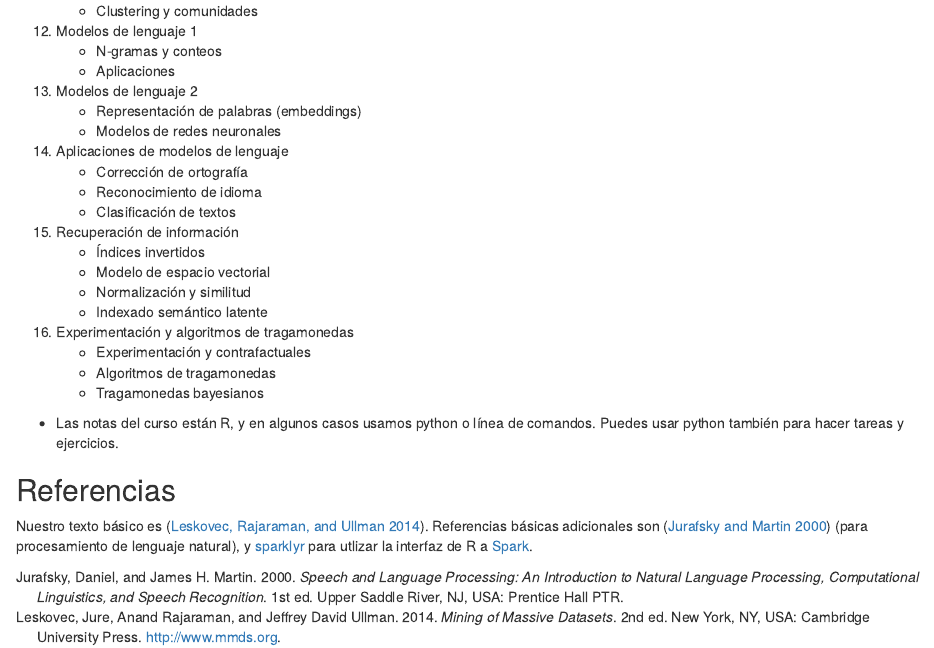
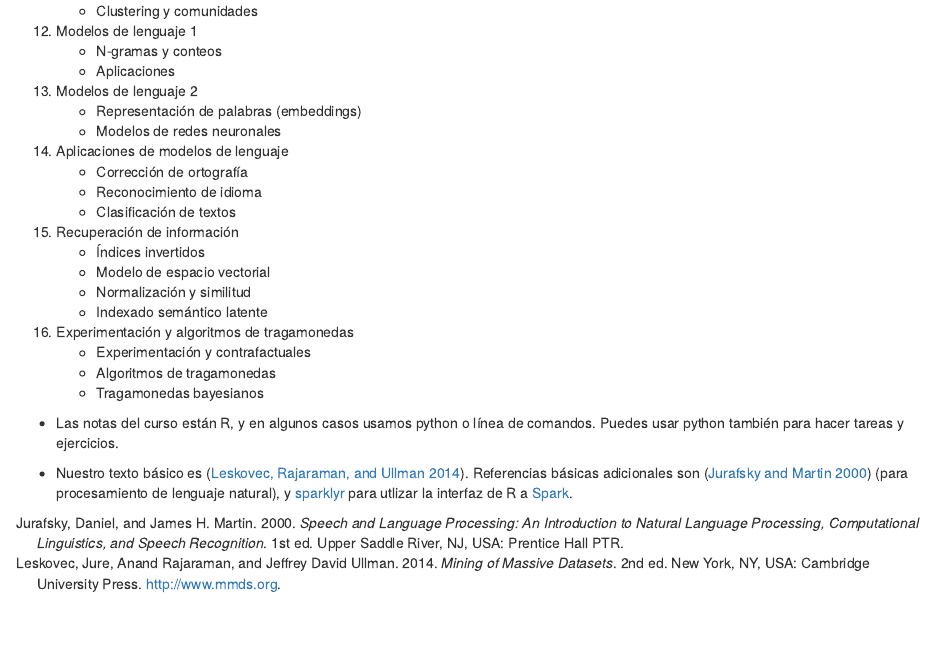
Before and after one commit to felipegonzalez/metodos-analiticos-mcd-2021, an R Markdown document (notas/index.Rmd): the page in a window 1100 px wide, from 830 px down. Rendered offline with R 4.5, knitr and Pandoc, with nearby package versions; drawn as R Markdown's standard HTML page in place of the format the file asks for.

Commit message:
Reorganizar bibliografía

```diff
--- a/notas/index.Rmd
+++ b/notas/index.Rmd
@@ -70,8 +70,6 @@ aplicación de los algoritmos y los métodos, y menos en las herramientas para i
 
 - Las notas del curso están R, y en algunos casos usamos python o línea de comandos. Puedes usar python también para hacer tareas y ejercicios.
 
-## Referencias {-}
-
-Nuestro texto básico es [@mmd]. Referencias básicas adicionales son
+- Nuestro texto básico es [@mmd]. Referencias básicas adicionales son
 [@jurafsky] (para procesamiento de lenguaje natural), y [sparklyr](https://therinspark.com/) para
 utlizar la interfaz de R a [Spark](https://spark.apache.org).
```
Also changed, not shown: notas/01-market-basket.Rmd (+1 -1 lines), notas/99-referencias.Rmd (added, +1 -0 lines).
